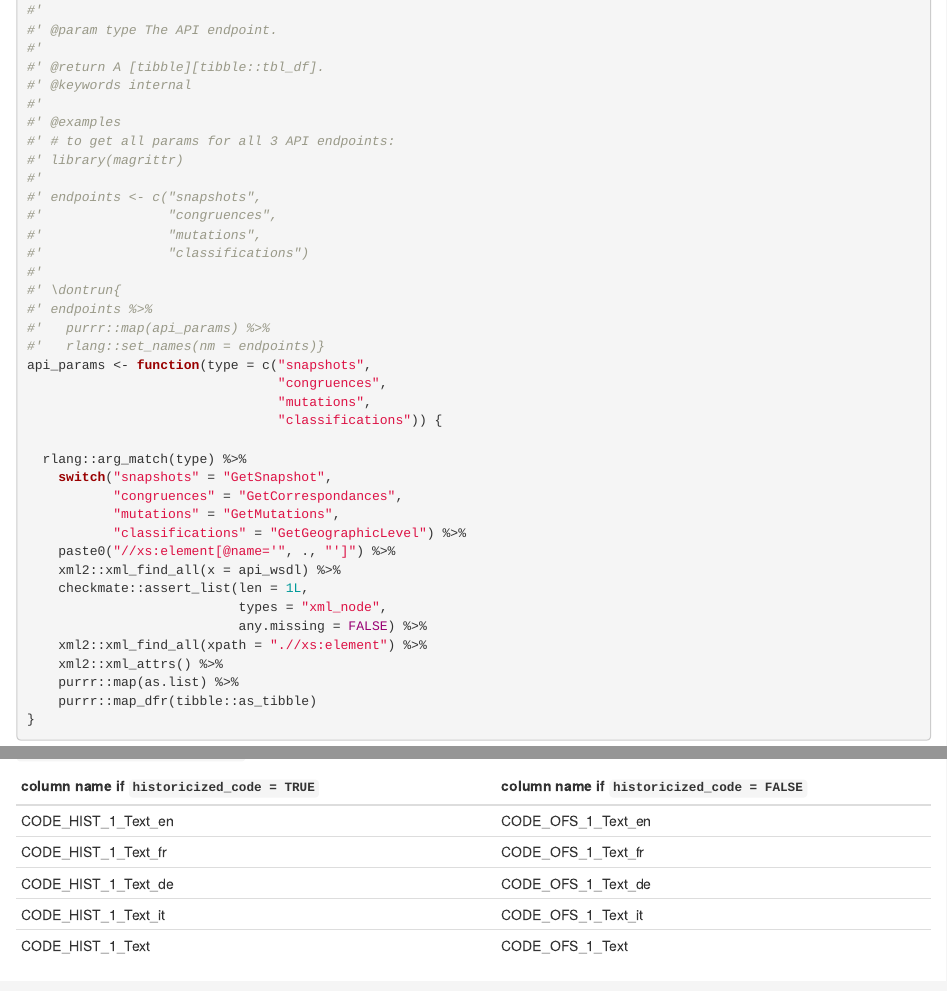
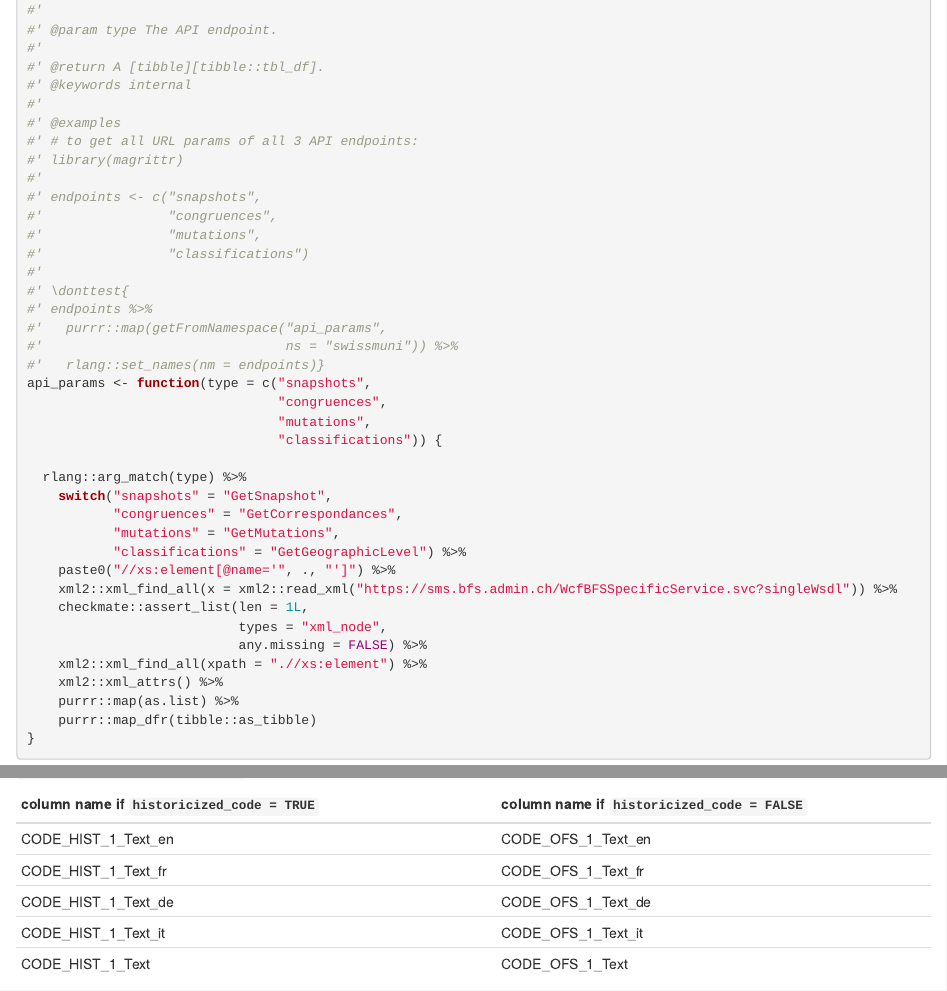
Before and after one commit to rpkg-dev/swissmuni, an R Markdown document (Rmd/swissmuni.Rmd): the page in a window 1100 px wide, from 1570 px down before the commit and from 1380 px down after it, so that both start at the same text, and a second part further down, joined at a grey line. Rendered offline with R 4.5, knitr and Pandoc, with nearby package versions; some code elsewhere in the file could not run offline.

Commit message:
tweak `api_params()`

```diff
--- a/Rmd/swissmuni.Rmd
+++ b/Rmd/swissmuni.Rmd
@@ -86,7 +83,7 @@ c("snapshots",
 #' @keywords internal
 #'
 #' @examples
-#' # to get all params for all 3 API endpoints:
+#' # to get all URL params of all 3 API endpoints:
 #' library(magrittr)
 #'
 #' endpoints <- c("snapshots",
@@ -94,9 +91,10 @@ c("snapshots",
 #'                "mutations",
 #'                "classifications")
 #'
-#' \dontrun{
+#' \donttest{
 #' endpoints %>%
-#'   purrr::map(api_params) %>%
+#'   purrr::map(getFromNamespace("api_params",
+#'                               ns = "swissmuni")) %>%
 #'   rlang::set_names(nm = endpoints)}
 api_params <- function(type = c("snapshots",
                                 "congruences",
@@ -109,7 +107,7 @@ api_params <- function(type = c("snapshots",
            "mutations" = "GetMutations",
            "classifications" = "GetGeographicLevel") %>%
     paste0("//xs:element[@name='", ., "']") %>%
-    xml2::xml_find_all(x = api_wsdl) %>%
+    xml2::xml_find_all(x = xml2::read_xml("https://sms.bfs.admin.ch/WcfBFSSpecificService.svc?singleWsdl")) %>%
     checkmate::assert_list(len = 1L,
                            types = "xml_node",
                            any.missing = FALSE) %>%
```
Also changed, not shown: Rmd/swissmuni.Rmd (3 more changed lines).
